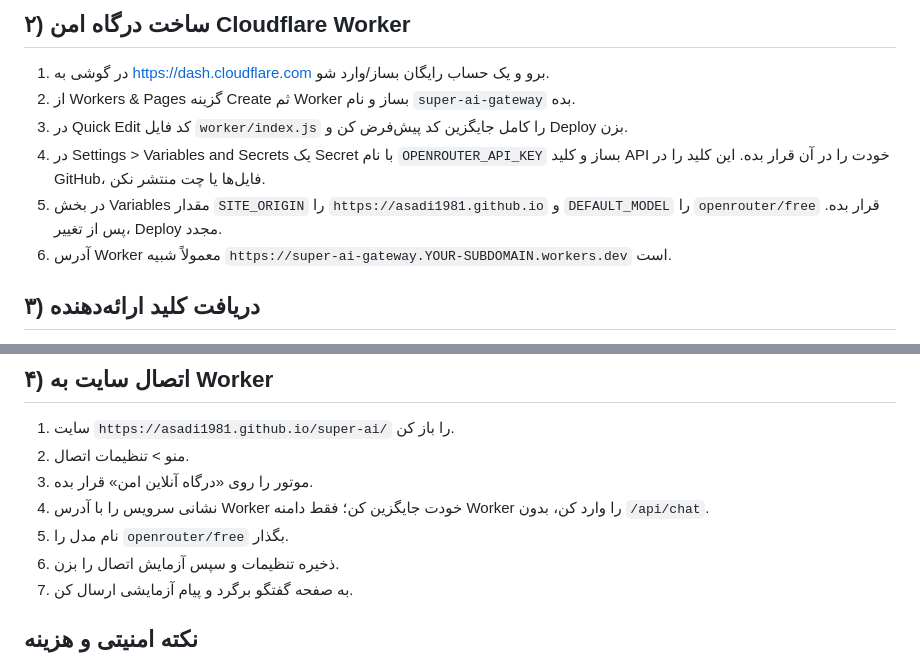
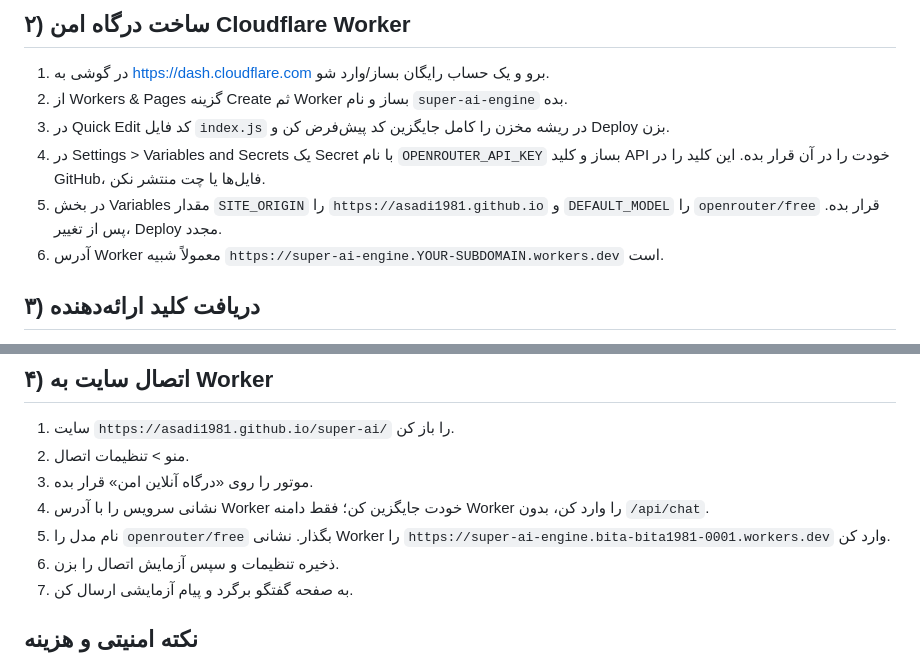
Before and after one commit to asadi1981/super-ai, a Markdown page: README-fa.md, 2 parts joined by grey strips. GitHub-like rendering.

Commit message:
Correct Cloudflare Worker setup instructions

```diff
--- a/README-fa.md
+++ b/README-fa.md
@@ -13,11 +13,11 @@
 
 ## ۲) ساخت درگاه امن Cloudflare Worker
 1. در گوشی به https://dash.cloudflare.com برو و یک حساب رایگان بساز/وارد شو.
-2. از Workers & Pages گزینه Create ثم Worker بساز و نام `super-ai-gateway` بده.
-3. در Quick Edit کد فایل `worker/index.js` را کامل جایگزین کد پیش‌فرض کن و Deploy بزن.
+2. از Workers & Pages گزینه Create ثم Worker بساز و نام `super-ai-engine` بده.
+3. در Quick Edit کد فایل `index.js` در ریشه مخزن را کامل جایگزین کد پیش‌فرض کن و Deploy بزن.
 4. در Settings > Variables and Secrets یک Secret با نام `OPENROUTER_API_KEY` بساز و کلید API خودت را در آن قرار بده. این کلید را در GitHub، فایل‌ها یا چت منتشر نکن.
 5. در بخش Variables مقدار `SITE_ORIGIN` را `https://asadi1981.github.io` و `DEFAULT_MODEL` را `openrouter/free` قرار بده. پس از تغییر، Deploy مجدد.
-6. آدرس Worker معمولاً شبیه `https://super-ai-gateway.YOUR-SUBDOMAIN.workers.dev` است.
+6. آدرس Worker معمولاً شبیه `https://super-ai-engine.YOUR-SUBDOMAIN.workers.dev` است.
 
 ## ۳) دریافت کلید ارائه‌دهنده
 1. به https://openrouter.ai برو و حساب بساز.
@@ -29,7 +29,7 @@
 2. منو > تنظیمات اتصال.
 3. موتور را روی «درگاه آنلاین امن» قرار بده.
 4. نشانی سرویس را با آدرس Worker خودت جایگزین کن؛ فقط دامنه Worker را وارد کن، بدون `/api/chat`.
-5. نام مدل را `openrouter/free` بگذار.
+5. نام مدل را `openrouter/free` بگذار. نشانی Worker را `https://super-ai-engine.bita-bita1981-0001.workers.dev` وارد کن.
 6. ذخیره تنظیمات و سپس آزمایش اتصال را بزن.
 7. به صفحه گفتگو برگرد و پیام آزمایشی ارسال کن.
 
```
